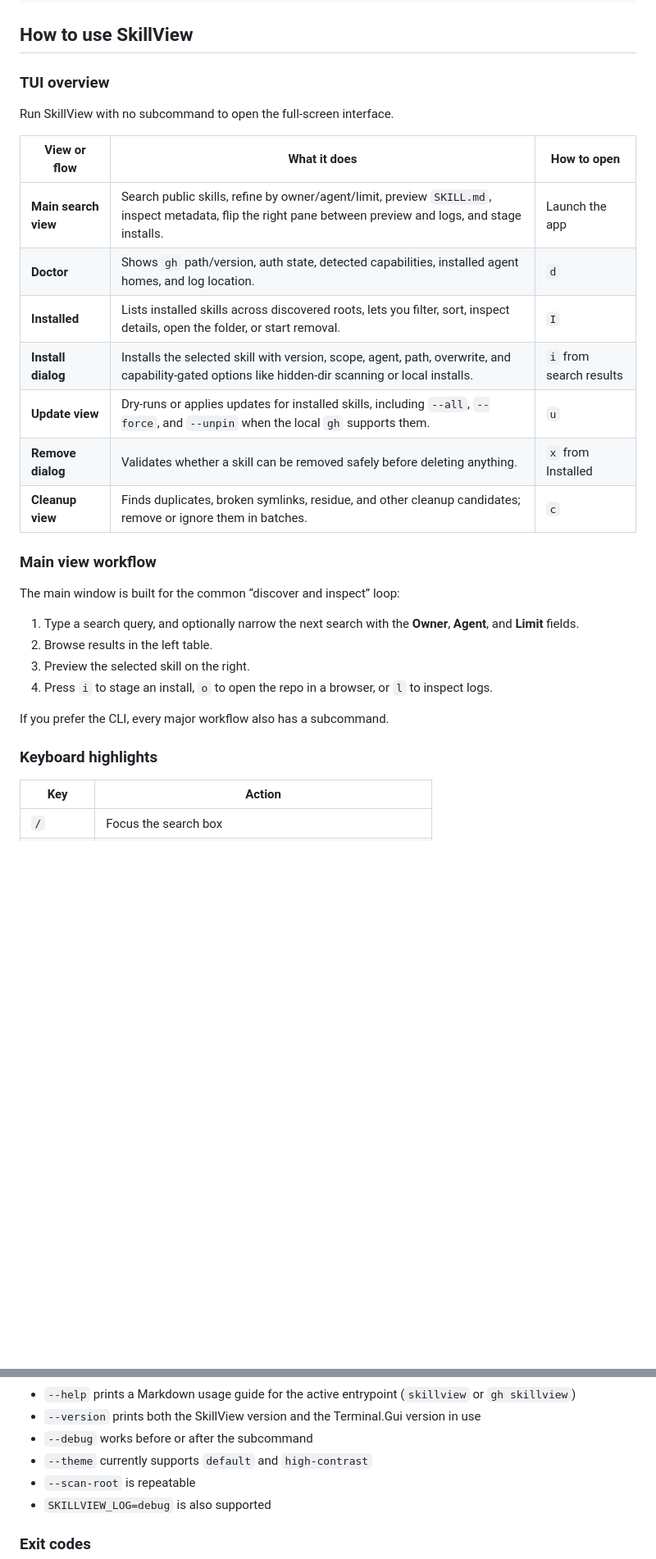
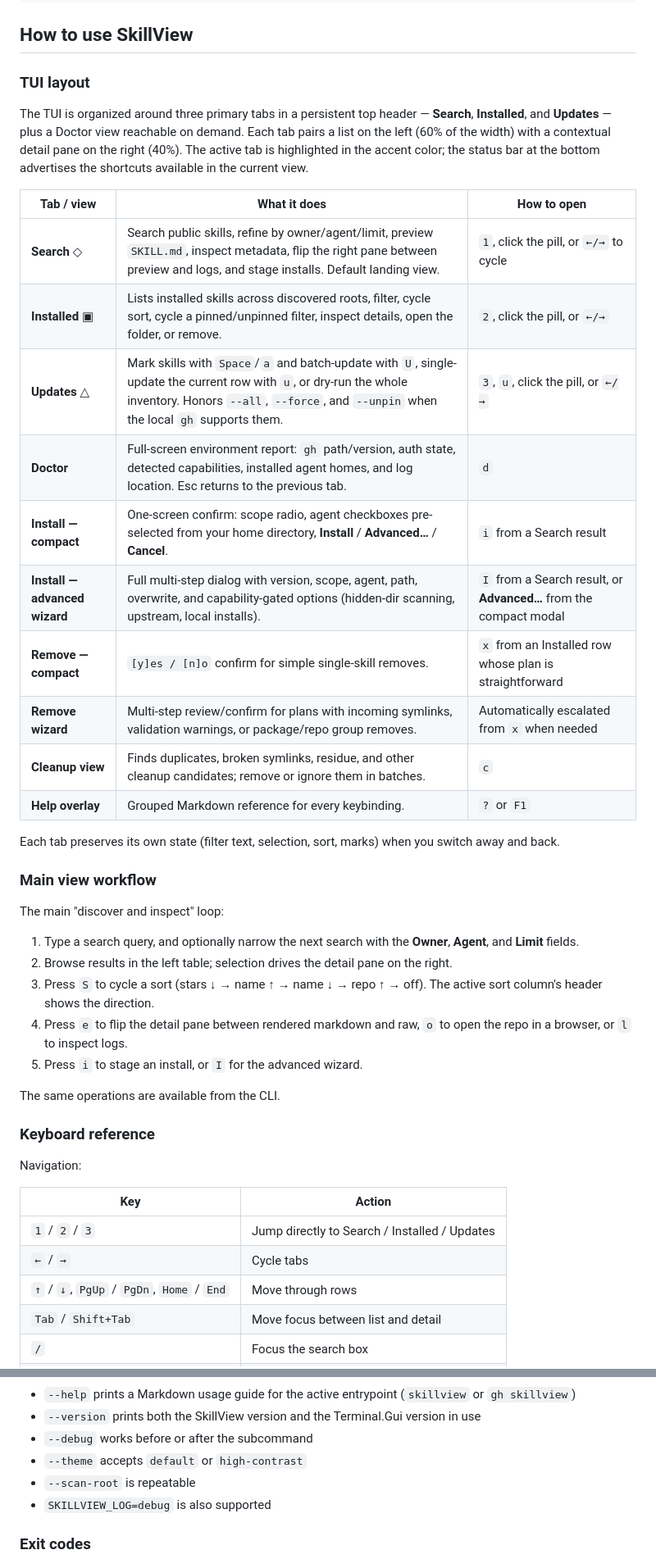
Before and after one commit to harder/gh-skillview, a Markdown page: README.md, 2 parts joined by grey strips. Shown at 82% size. Drawn GitHub-style; blank space fills up the shorter version.

```diff
--- a/README.md
+++ b/README.md
@@ -113,33 +114,45 @@ skillview cleanup
 
 ## How to use SkillView
 
-### TUI overview
+### TUI layout
 
-Run SkillView with no subcommand to open the full-screen interface.
+The TUI is organized around three primary tabs in a persistent top header — **Search**, **Installed**, and **Updates** — plus a Doctor view reachable on demand. Each tab pairs a list on the left (60% of the width) with a contextual detail pane on the right (40%). The active tab is highlighted in the accent color; the status bar at the bottom advertises the shortcuts available in the current view.
 
-| View or flow | What it does | How to open |
+| Tab / view | What it does | How to open |
 |---|---|---|
-| **Main search view** | Search public skills, refine by owner/agent/limit, preview `SKILL.md`, inspect metadata, flip the right pane between preview and logs, and stage installs. | Launch the app |
-| **Doctor** | Shows `gh` path/version, auth state, detected capabilities, installed agent homes, and log location. | `d` |
-| **Installed** | Lists installed skills across discovered roots, lets you filter, sort, inspect details, open the folder, or start removal. | `I` |
-| **Install dialog** | Installs the selected skill with version, scope, agent, path, overwrite, and capability-gated options like hidden-dir scanning or local installs. | `i` from search results |
-| **Update view** | Dry-runs or applies updates for installed skills, including `--all`, `--force`, and `--unpin` when the local `gh` supports them. | `u` |
-| **Remove dialog** | Validates whether a skill can be removed safely before deleting anything. | `x` from Installed |
+| **Search** ◇ | Search public skills, refine by owner/agent/limit, preview `SKILL.md`, inspect metadata, flip the right pane between preview and logs, and stage installs. Default landing view. | `1`, click the pill, or `←/→` to cycle |
+| **Installed** ▣ | Lists installed skills across discovered roots, filter, cycle sort, cycle a pinned/unpinned filter, inspect details, open the folder, or remove. | `2`, click the pill, or `←/→` |
+| **Updates** △ | Mark skills with `Space`/`a` and batch-update with `U`, single-update the current row with `u`, or dry-run the whole inventory. Honors `--all`, `--force`, and `--unpin` when the local `gh` supports them. | `3`, `u`, click the pill, or `←/→` |
+| **Doctor** | Full-screen environment report: `gh` path/version, auth state, detected capabilities, installed agent homes, and log location. Esc returns to the previous tab. | `d` |
+| **Install — compact** | One-screen confirm: scope radio, agent checkboxes pre-selected from your home directory, **Install** / **Advanced…** / **Cancel**. | `i` from a Search result |
+| **Install — advanced wizard** | Full multi-step dialog with version, scope, agent, path, overwrite, and capability-gated options (hidden-dir scanning, upstream, local installs). | `I` from a Search result, or **Advanced…** from the compact modal |
+| **Remove — compact** | `[y]es / [n]o` confirm for simple single-skill removes. | `x` from an Installed row whose plan is straightforward |
+| **Remove wizard** | Multi-step review/confirm for plans with incoming symlinks, validation warnings, or package/repo group removes. | Automatically escalated from `x` when needed |
 | **Cleanup view** | Finds duplicates, broken symlinks, residue, and other cleanup candidates; remove or ignore them in batches. | `c` |
+| **Help overlay** | Grouped Markdown reference for every keybinding. | `?` or `F1` |
+
+Each tab preserves its own state (filter text, selection, sort, marks) when you switch away and back.
 
 ### Main view workflow
 
-The main window is built for the common “discover and inspect” loop:
+The main "discover and inspect" loop:
 
 1. Type a search query, and optionally narrow the next search with the **Owner**, **Agent**, and **Limit** fields.
-2. Browse results in the left table.
-3. Preview the selected skill on the right.
-4. Press `i` to stage an install, `o` to open the repo in a browser, or `l` to inspect logs.
+2. Browse results in the left table; selection drives the detail pane on the right.
+3. Press `S` to cycle a sort (stars ↓ → name ↑ → name ↓ → repo ↑ → off). The active sort column's header shows the direction.
+4. Press `e` to flip the detail pane between rendered markdown and raw, `o` to open the repo in a browser, or `l` to inspect logs.
+5. Press `i` to stage an install, or `I` for the advanced wizard.
 
-If you prefer the CLI, every major workflow also has a subcommand.
+The same operations are available from the CLI.
 
-### Keyboard highlights
+### Keyboard reference
+
+Navigation:
 
 | Key | Action |
 |---|---|
+| `1` / `2` / `3` | Jump directly to Search / Installed / Updates |
+| `←` / `→` | Cycle tabs |
+| `↑` / `↓`, `PgUp` / `PgDn`, `Home` / `End` | Move through rows |
+| `Tab` / `Shift+Tab` | Move focus between list and detail |
 | `/` | Focus the search box |
@@ -208,7 +254,7 @@ skillview --scan-root /path/one --scan-root /path/two list --json
 - `--help` prints a Markdown usage guide for the active entrypoint (`skillview` or `gh skillview`)
 - `--version` prints both the SkillView version and the Terminal.Gui version in use
 - `--debug` works before or after the subcommand
-- `--theme` currently supports `default` and `high-contrast`
+- `--theme` accepts `default` or `high-contrast`
 - `--scan-root` is repeatable
 - `SKILLVIEW_LOG=debug` is also supported
 
```
Also changed, not shown: other parts of README.md (+65 -27 lines).
